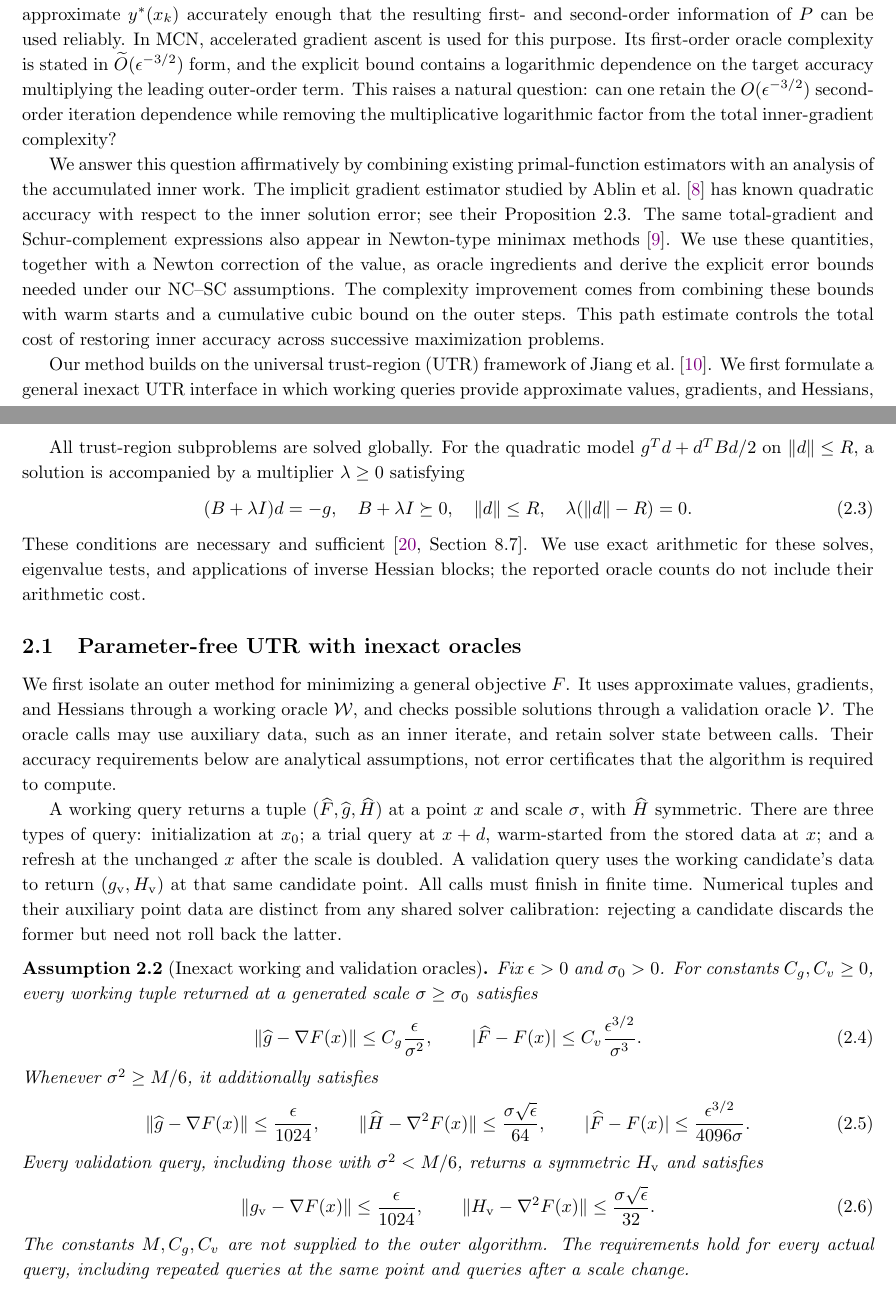
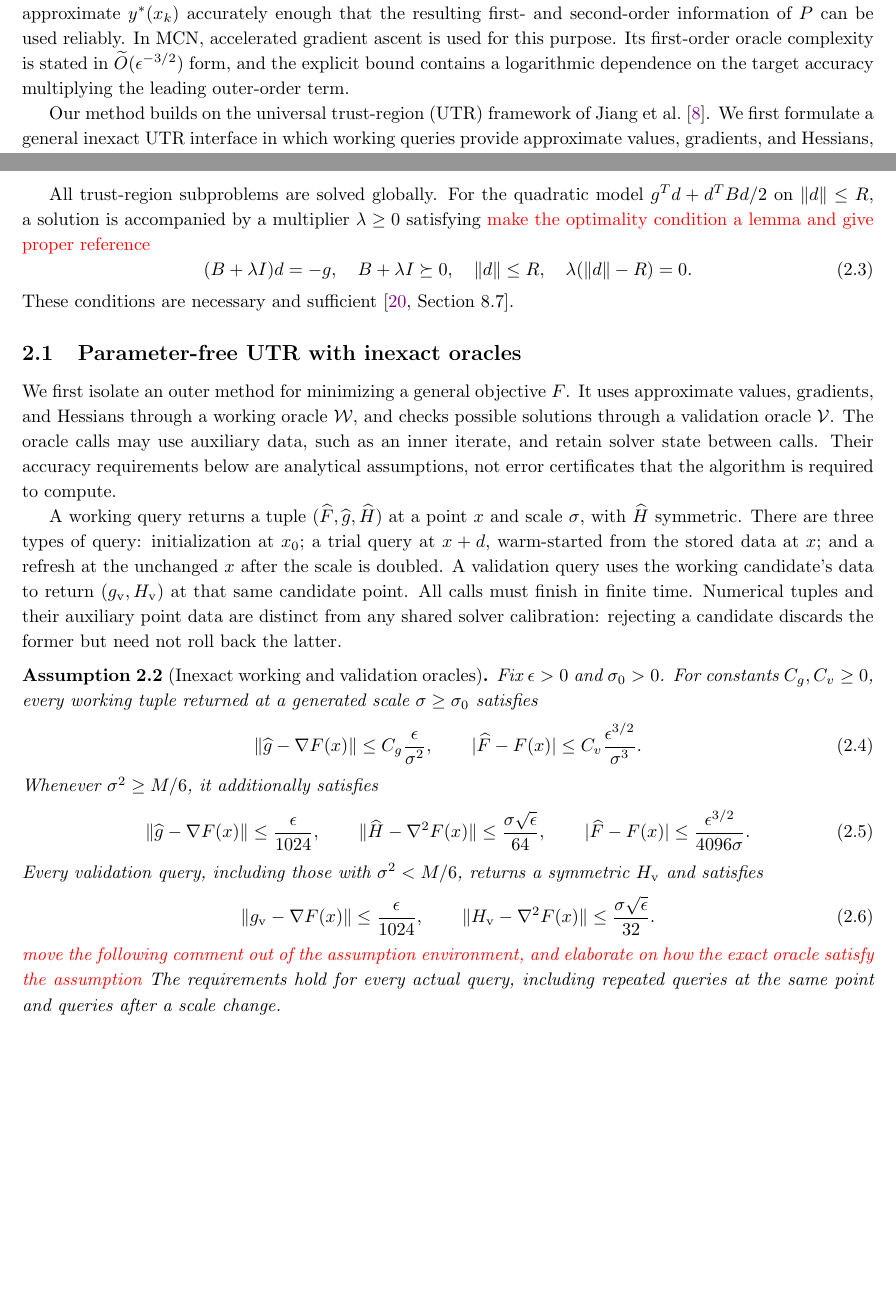
Before and after one commit to Blitz-Jiang/parameter-free-algorithm-for-ncsc, a LaTeX document (jmlr-final/revised_main.tex): two parts of pages 1 and 5 of 28 before the commit and two parts of pages 1 and 5 of 27 after it, joined at a grey line, cut so that both start at the same text, the shorter picture padded with empty space. Compiled offline with pdfLaTeX.

Commit message:
add comment

```diff
--- a/jmlr-final/revised_main.tex
+++ b/jmlr-final/revised_main.tex
@@ -81,25 +81,7 @@ In MCN, accelerated gradient ascent is used for this purpose.
 Its first-order oracle complexity is stated in
 $\widetilde O(\epsilon^{-3/2})$ form, and the explicit bound contains a
 logarithmic dependence on the target accuracy multiplying the leading
-outer-order term. This raises a natural question: can one retain the
-$O(\epsilon^{-3/2})$ second-order iteration dependence while removing
-the multiplicative logarithmic factor from the total inner-gradient
-complexity?
-
-We answer this question affirmatively by combining existing
-primal-function estimators with an analysis of the accumulated inner
-work. The implicit gradient estimator studied by
-\citet{ablin2020superefficiency} has known quadratic accuracy with
-respect to the inner solution error; see their Proposition~2.3.
-The same total-gradient and Schur-complement expressions also appear
-in Newton-type minimax methods \citep{zhang2020newton}.
-We use these quantities, together with a Newton correction of the
-value, as oracle ingredients and derive the explicit error bounds
-needed under our NC--SC assumptions.
-The complexity improvement comes from combining these bounds with
-warm starts and a cumulative cubic bound on the outer steps.
-This path estimate controls the total cost of restoring inner
-accuracy across successive maximization problems.
+outer-order term.
 
 Our method builds on the universal trust-region (UTR) framework of
 \citet{jiang2026utr}. We first formulate a general inexact UTR
@@ -356,15 +337,13 @@ $\epsilon$-second-order stationary point ($\epsilon$-SOSP) if
 All trust-region subproblems are solved globally.  For the quadratic
 model $g^Td+d^TBd/2$ on $\|d\|\le R$, a solution is accompanied by
 a multiplier $\lambda\ge0$ satisfying
+{\color{red} make the optimality condition a lemma and give proper reference}
 \begin{equation}\label{eq:tr-global-optimality}
  (B+\lambda I)d=-g,\quad B+\lambda I\succeq0,\quad
  \|d\|\le R,\quad \lambda(\|d\|-R)=0.
 \end{equation}
 These conditions are necessary and sufficient
-\citep[Section~8.7]{luenberger2021linear}.  We use exact arithmetic
-for these solves, eigenvalue tests, and applications of inverse
-Hessian blocks; the reported oracle counts do not include their
-arithmetic cost.
+\citep[Section~8.7]{luenberger2021linear}.
 
 
 \subsection{Parameter-free UTR with inexact oracles}
@@ -413,7 +392,7 @@ a symmetric $H_{\rm v}$ and satisfies
  \|g_{\rm v}-\nabla F(x)\|\le\frac{\epsilon}{1024},\qquad
  \|H_{\rm v}-\nabla^2F(x)\|\le\frac{\sigma\sqrt\epsilon}{32}.
 \end{equation}
-The constants $M,C_g,C_v$ are not supplied to the outer algorithm.
+{\color{red} move the following comment out of the assumption environment, and elaborate on how the exact oracle satisfy the assumption}
 The requirements hold for every actual query, including repeated
 queries at the same point and queries after a scale change.
 \end{assumption}
```
Also changed, not shown: jmlr-final/revised_main.tex (16 more changed lines).
